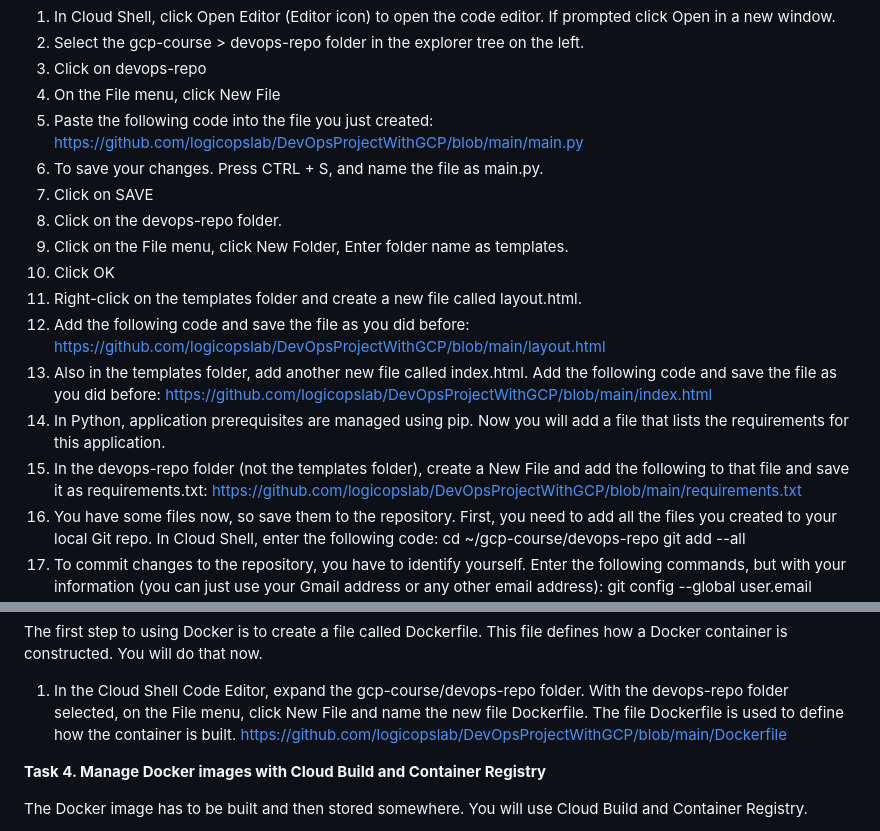
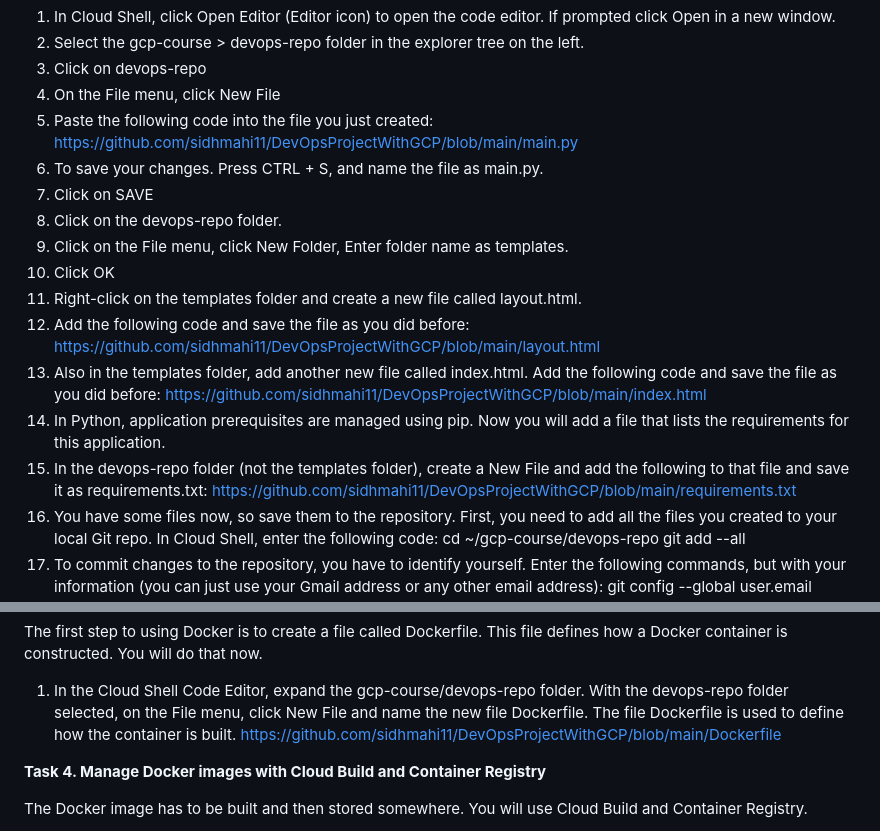
Before and after one commit to sidhmahi11/DevOpsProjectWithGCP, a Markdown page: README.md, 2 parts joined by grey strips. Rendered like a GitHub page.

```diff
--- a/README.md
+++ b/README.md
@@ -56,7 +56,7 @@ You need some source code to manage. So, you will create a simple Python Flask w
 3) Click on devops-repo
 4) On the File menu, click New File
 5) Paste the following code into the file you just created:
-https://github.com/logicopslab/DevOpsProjectWithGCP/blob/main/main.py
+https://github.com/sidhmahi11/DevOpsProjectWithGCP/blob/main/main.py
 6) To save your changes. Press CTRL + S, and name the file as main.py.
 7) Click on SAVE
 8) Click on the devops-repo folder.
@@ -64,12 +64,12 @@ https://github.com/logicopslab/DevOpsProjectWithGCP/blob/main/main.py
 10) Click OK
 11) Right-click on the templates folder and create a new file called layout.html.
 12) Add the following code and save the file as you did before:
-https://github.com/logicopslab/DevOpsProjectWithGCP/blob/main/layout.html
+https://github.com/sidhmahi11/DevOpsProjectWithGCP/blob/main/layout.html
 13) Also in the templates folder, add another new file called index.html. Add the following code and save the file as you did before:
-https://github.com/logicopslab/DevOpsProjectWithGCP/blob/main/index.html
+https://github.com/sidhmahi11/DevOpsProjectWithGCP/blob/main/index.html
 14) In Python, application prerequisites are managed using pip. Now you will add a file that lists the requirements for this application.
 15) In the devops-repo folder (not the templates folder), create a New File and add the following to that file and save it as requirements.txt:
-https://github.com/logicopslab/DevOpsProjectWithGCP/blob/main/requirements.txt
+https://github.com/sidhmahi11/DevOpsProjectWithGCP/blob/main/requirements.txt
 16) You have some files now, so save them to the repository. First, you need to add all the files you created to your local Git repo. In Cloud Shell, enter the following code:
 cd ~/gcp-course/devops-repo
 git add --all
@@ -88,7 +88,7 @@ The first step to using Docker is to create a file called Dockerfile. This file
 
 1) In the Cloud Shell Code Editor, expand the gcp-course/devops-repo folder. With the devops-repo folder selected, on the File menu, click New File and name the new file Dockerfile.
 The file Dockerfile is used to define how the container is built.
-https://github.com/logicopslab/DevOpsProjectWithGCP/blob/main/Dockerfile
+https://github.com/sidhmahi11/DevOpsProjectWithGCP/blob/main/Dockerfile
 
 **Task 4. Manage Docker images with Cloud Build and Container Registry**
 
```
